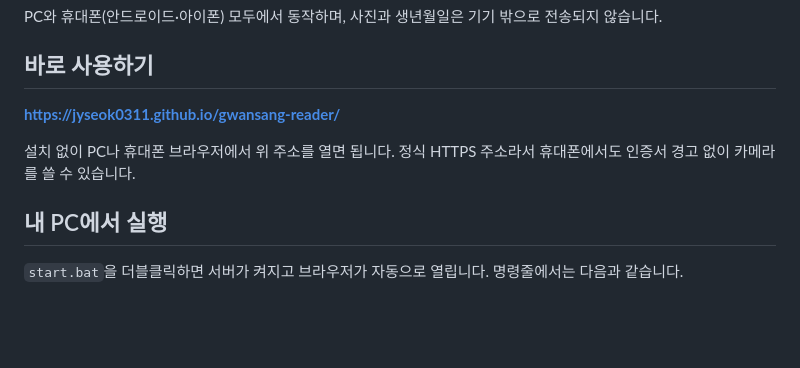
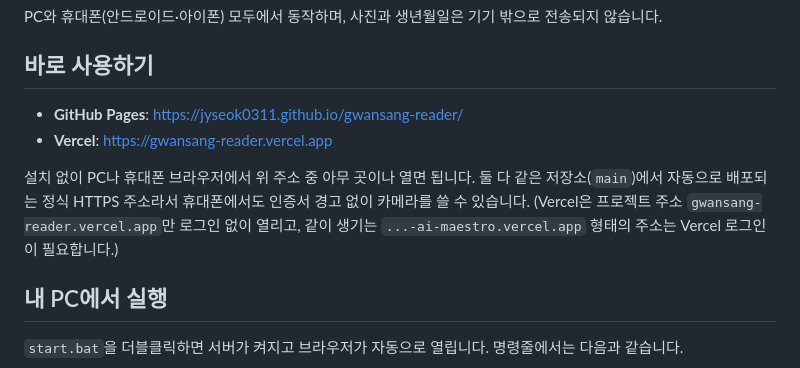
Before and after one commit to jyseok0311/gwansang-reader, a Markdown page: README.md, the part around the change. Rendered like a GitHub page; blank space fills up the shorter version.

Commit message:
README: Vercel 배포 주소 추가
Co-Authored-By: Claude Sonnet 5.5 <noreply@anthropic.com>

```diff
--- a/README.md
+++ b/README.md
@@ -12,9 +12,10 @@ PC와 휴대폰(안드로이드·아이폰) 모두에서 동작하며, 사진과
 
 ## 바로 사용하기
 
-**https://jyseok0311.github.io/gwansang-reader/**
+- **GitHub Pages**: https://jyseok0311.github.io/gwansang-reader/
+- **Vercel**: https://gwansang-reader.vercel.app
 
-설치 없이 PC나 휴대폰 브라우저에서 위 주소를 열면 됩니다. 정식 HTTPS 주소라서 휴대폰에서도 인증서 경고 없이 카메라를 쓸 수 있습니다.
+설치 없이 PC나 휴대폰 브라우저에서 위 주소 중 아무 곳이나 열면 됩니다. 둘 다 같은 저장소(`main`)에서 자동으로 배포되는 정식 HTTPS 주소라서 휴대폰에서도 인증서 경고 없이 카메라를 쓸 수 있습니다. (Vercel은 프로젝트 주소 `gwansang-reader.vercel.app`만 로그인 없이 열리고, 같이 생기는 `...-ai-maestro.vercel.app` 형태의 주소는 Vercel 로그인이 필요합니다.)
 
 ## 내 PC에서 실행
 
```
